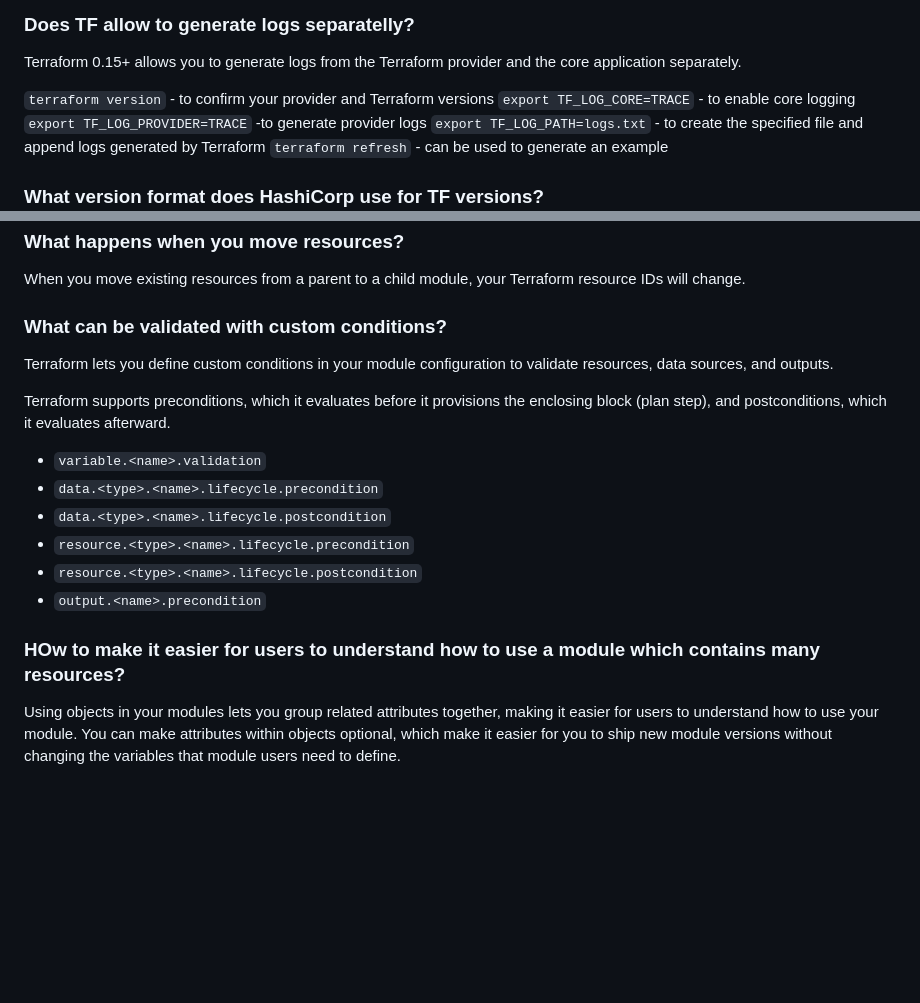
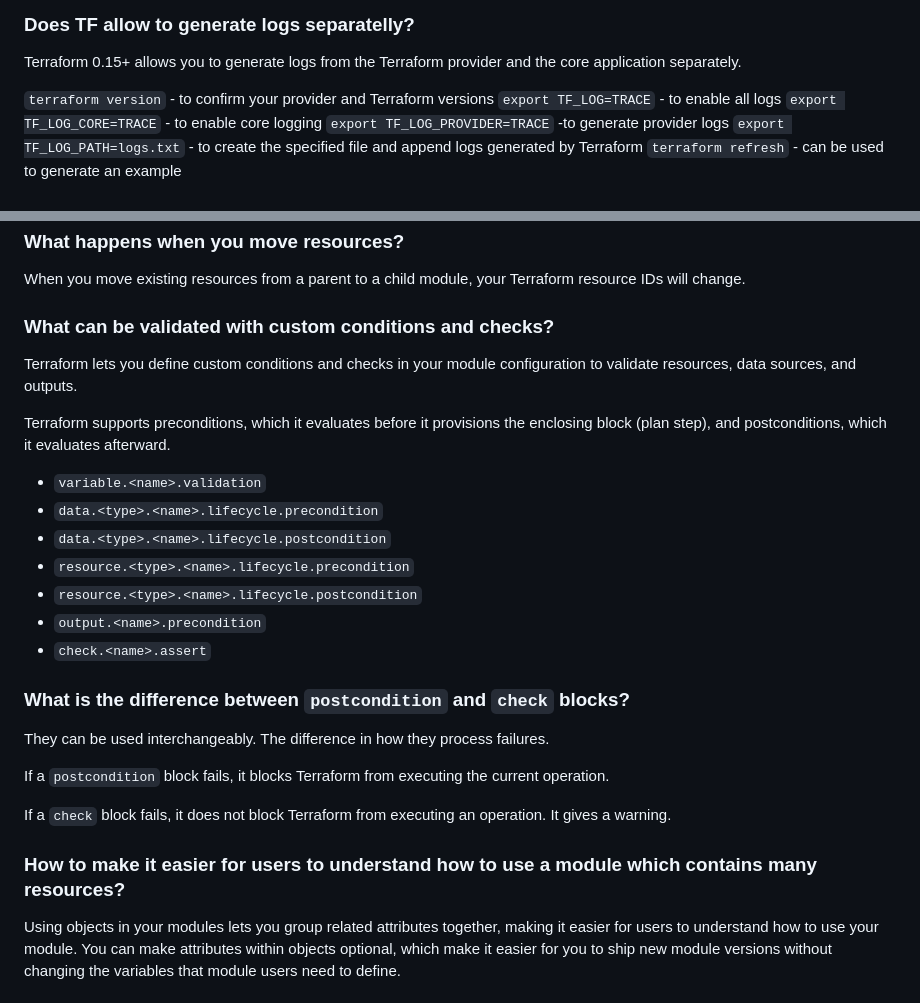
Before and after one commit to mikalai-hryb/notes, a Markdown page: terraform.md, 2 parts joined by grey strips. Rendered like a GitHub page; blank space fills up the shorter version.

```diff
--- a/terraform.md
+++ b/terraform.md
@@ -404,6 +419,7 @@ To get a similar result with maps/objects you must use `for` expression.
 Terraform 0.15+ allows you to generate logs from the Terraform provider and the core application separately.
 
 `terraform version` - to confirm your provider and Terraform versions
+`export TF_LOG=TRACE` - to enable all logs
 `export TF_LOG_CORE=TRACE` - to enable core logging
 `export TF_LOG_PROVIDER=TRACE` -to generate provider logs
 `export TF_LOG_PATH=logs.txt` - to create the specified file and append logs generated by Terraform
@@ -434,9 +450,9 @@ The `moved` configuration block lets you track your resource moves in the config
 
 When you move existing resources from a parent to a child module, your Terraform resource IDs will change.
 
-### What can be validated with custom conditions?
+### What can be validated with custom conditions and checks?
 
-Terraform lets you define custom conditions in your module configuration to validate resources, data sources, and outputs.
+Terraform lets you define custom conditions and checks in your module configuration to validate resources, data sources, and outputs.
 
 Terraform supports preconditions, which it evaluates before it provisions the enclosing block (plan step), and postconditions, which it evaluates afterward.
 
@@ -446,8 +462,17 @@ Terraform supports preconditions, which it evaluates before it provisions the en
 * `resource.<type>.<name>.lifecycle.precondition`
 * `resource.<type>.<name>.lifecycle.postcondition`
 * `output.<name>.precondition`
+* `check.<name>.assert`
 
-### HOw to make it easier for users to understand how to use a module which contains many resources?
+### What is the difference between `postcondition` and `check` blocks?
+
+They can be used interchangeably. The difference in how they process failures.
+
+If a `postcondition` block fails, it blocks Terraform from executing the current operation.
+
+If a `check` block fails, it does not block Terraform from executing an operation. It gives a warning.
+
+### How to make it easier for users to understand how to use a module which contains many resources?
 
 Using objects in your modules lets you group related attributes together, making it easier for users to understand how to use your module. You can make attributes within objects optional, which make it easier for you to ship new module versions without changing the variables that module users need to define.
 
```
Also changed, not shown: other parts of terraform.md (+44 -0 lines), english.md (+33 -0 lines).
